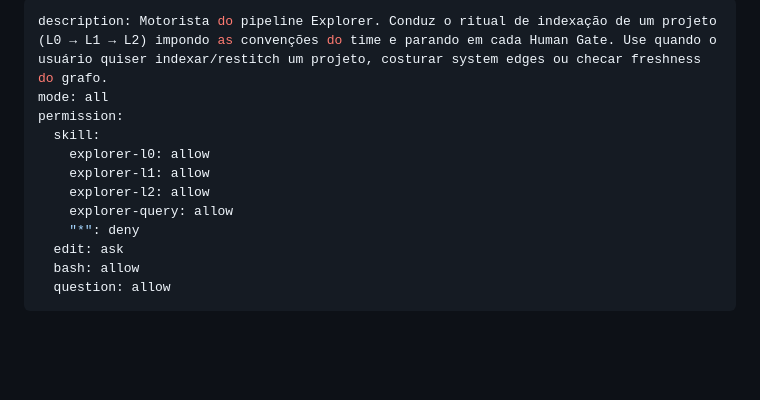
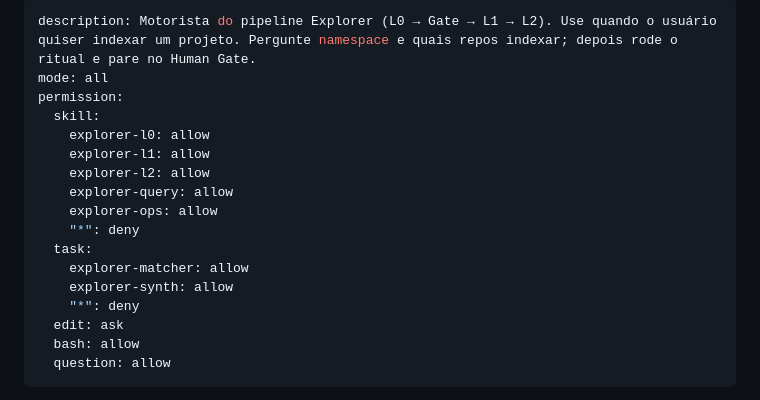
Before and after one commit to mddinizbh/ai-coding-celestion, a Markdown page: agents/opencode/explorer-indexer.md, the part around one of its changes. Rendered like a GitHub page; blank space fills up the shorter version.

```diff
--- a/agents/opencode/explorer-indexer.md
+++ b/agents/opencode/explorer-indexer.md
@@ -1,5 +1,5 @@
 ---
-description: Motorista do pipeline Explorer. Conduz o ritual de indexação de um projeto (L0 → L1 → L2) impondo as convenções do time e parando em cada Human Gate. Use quando o usuário quiser indexar/restitch um projeto, costurar system edges ou checar freshness do grafo.
+description: Motorista do pipeline Explorer (L0 → Gate → L1 → L2). Use quando o usuário quiser indexar um projeto. Pergunte namespace e quais repos indexar; depois rode o ritual e pare no Human Gate.
 mode: all
 permission:
   skill:
@@ -7,6 +7,11 @@ permission:
     explorer-l1: allow
     explorer-l2: allow
     explorer-query: allow
+    explorer-ops: allow
+    "*": deny
+  task:
+    explorer-matcher: allow
+    explorer-synth: allow
     "*": deny
   edit: ask
   bash: allow
```
Also changed, not shown: other parts of agents/opencode/explorer-indexer.md (+43 -25 lines), 1 other file.
